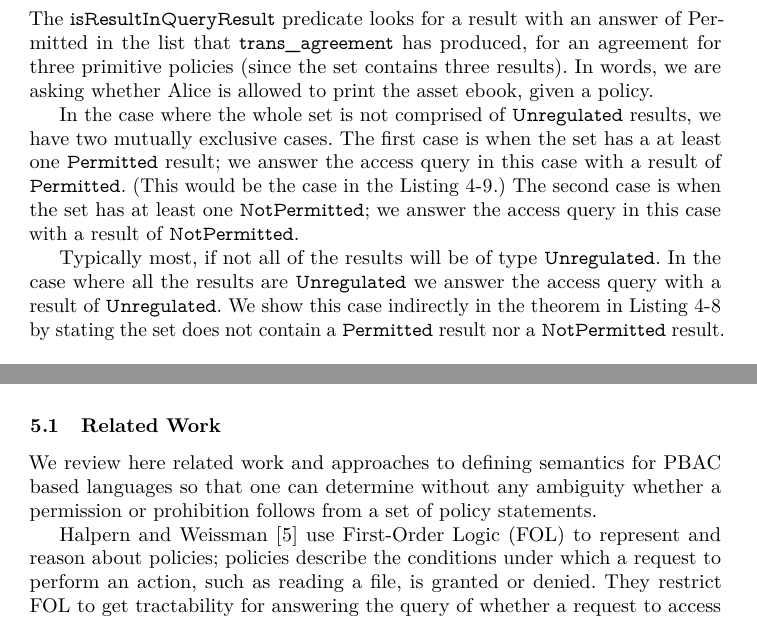
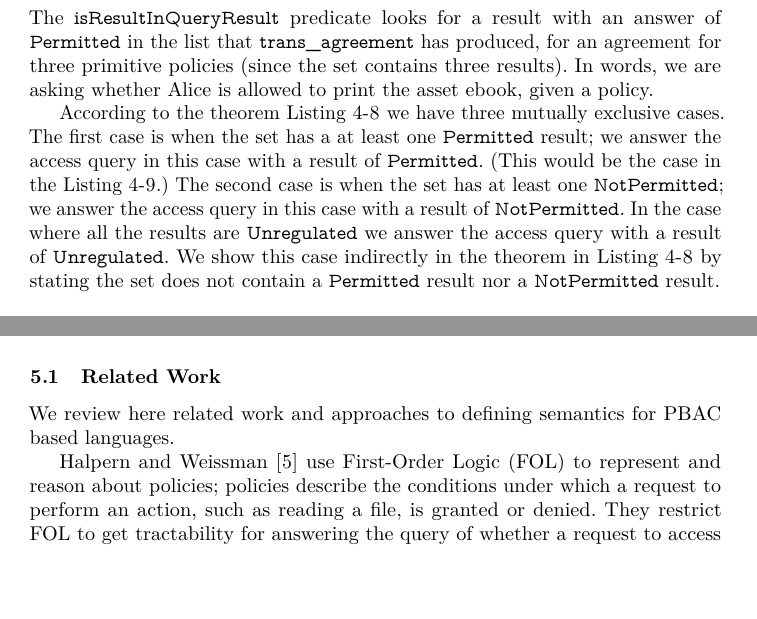
Before and after one commit to bsistany/accpl-sbmf2016, a LaTeX paper (accpl-sbmf2016.tex): two parts of pages 12 and 14 of 17 before the commit and two parts of pages 12 and 14 of 16 after it, joined at a grey line, cut so that both start at the same text, the shorter picture padded with empty space. The pictures show the PDF file accpl-sbmf2016.pdf that the author committed with the source.

Commit message:
more clean up and fitting into 16 page limit

```diff
--- a/accpl-sbmf2016.tex
+++ b/accpl-sbmf2016.tex
@@ -852,14 +850,12 @@ isResultInQueryResult (Result Permitted Alice Print ebook) [ (Result Unregulated
 \end{lstlisting}
 %\end{minipage}
 The \syn{isResultInQueryResult} predicate looks for a result with an
-answer of Permitted in the list that \syn{trans_agreement} has
+answer of \syn{Permitted} in the list that \syn{trans_agreement} has
 produced, for an agreement for three primitive policies (since the set
 contains three results). In words, we are asking whether Alice is
 allowed to print the asset ebook, given a policy.
 
-In the case where the whole set is not comprised of \syn{Unregulated} results, we have two mutually exclusive cases. The first case is when the set has a at least one \syn{Permitted} result; we answer the access query in this case with a result of \syn{Permitted}. (This would be the case in the Listing~\ref{lst:permittedcoq}.) The second case is when the set has at least one \syn{NotPermitted}; we answer the access query in this case with a result of \syn{NotPermitted}.
-
-Typically most, if not all of the results will be of type \syn{Unregulated}. In the case where all the results are \syn{Unregulated} we answer the access query with a result of \syn{Unregulated}. We show this case indirectly in the theorem in Listing~\ref{lst:agreementdecidablecoq} by stating the set does not contain a \syn{Permitted} result nor a \syn{NotPermitted} result.
+According to the theorem Listing~\ref{lst:agreementdecidablecoq} we have three mutually exclusive cases. The first case is when the set has a at least one \syn{Permitted} result; we answer the access query in this case with a result of \syn{Permitted}. (This would be the case in the Listing~\ref{lst:permittedcoq}.) The second case is when the set has at least one \syn{NotPermitted}; we answer the access query in this case with a result of \syn{NotPermitted}. In the case where all the results are \syn{Unregulated} we answer the access query with a result of \syn{Unregulated}. We show this case indirectly in the theorem in Listing~\ref{lst:agreementdecidablecoq} by stating the set does not contain a \syn{Permitted} result nor a \syn{NotPermitted} result.
 
 \subsection{Mutual Exclusivity of \syn{Permitted} and \syn{NotPermitted}}\label{sec:mutualexclusive}
 
@@ -964,9 +957,7 @@ Additionally, we have described why certain design choices were made and how the
 
 \subsection{Related Work}
 We review here related work and approaches
-to defining semantics for \ac{pbac} based languages so that one can
-determine without any ambiguity whether a permission or prohibition
-follows from a set of policy statements.
+to defining semantics for \ac{pbac} based languages.
 
 %\subsection{Lithium}
 Halpern and Weissman~\cite{Halpern2008} use \ac{fol} to represent and reason about policies; policies describe the conditions under which a request to perform an action, such as reading a file, is granted or denied. They restrict \ac{fol} to get tractability for answering the query of whether a request to access a resource may be granted or denied, given a policy, and argue that despite the tractability results their language is still expressive. The authors focus on satisfying three requirements in the design of their language Lithium: expressive enough, tractable enough and usable by non-experts.
```
Also changed, not shown: accpl-sbmf2016.pdf, accpl-sbmf2016.tex (15 more changed lines).
